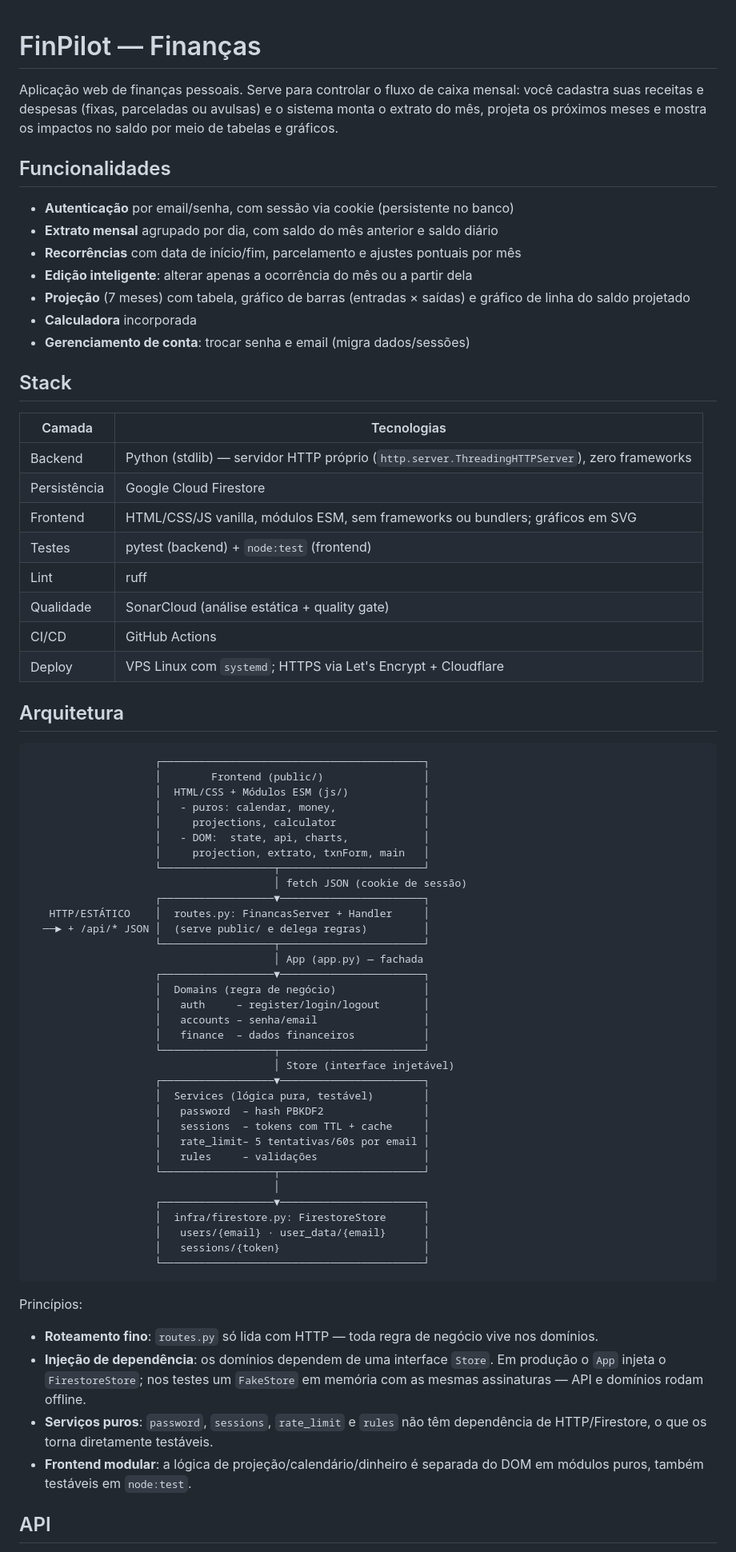
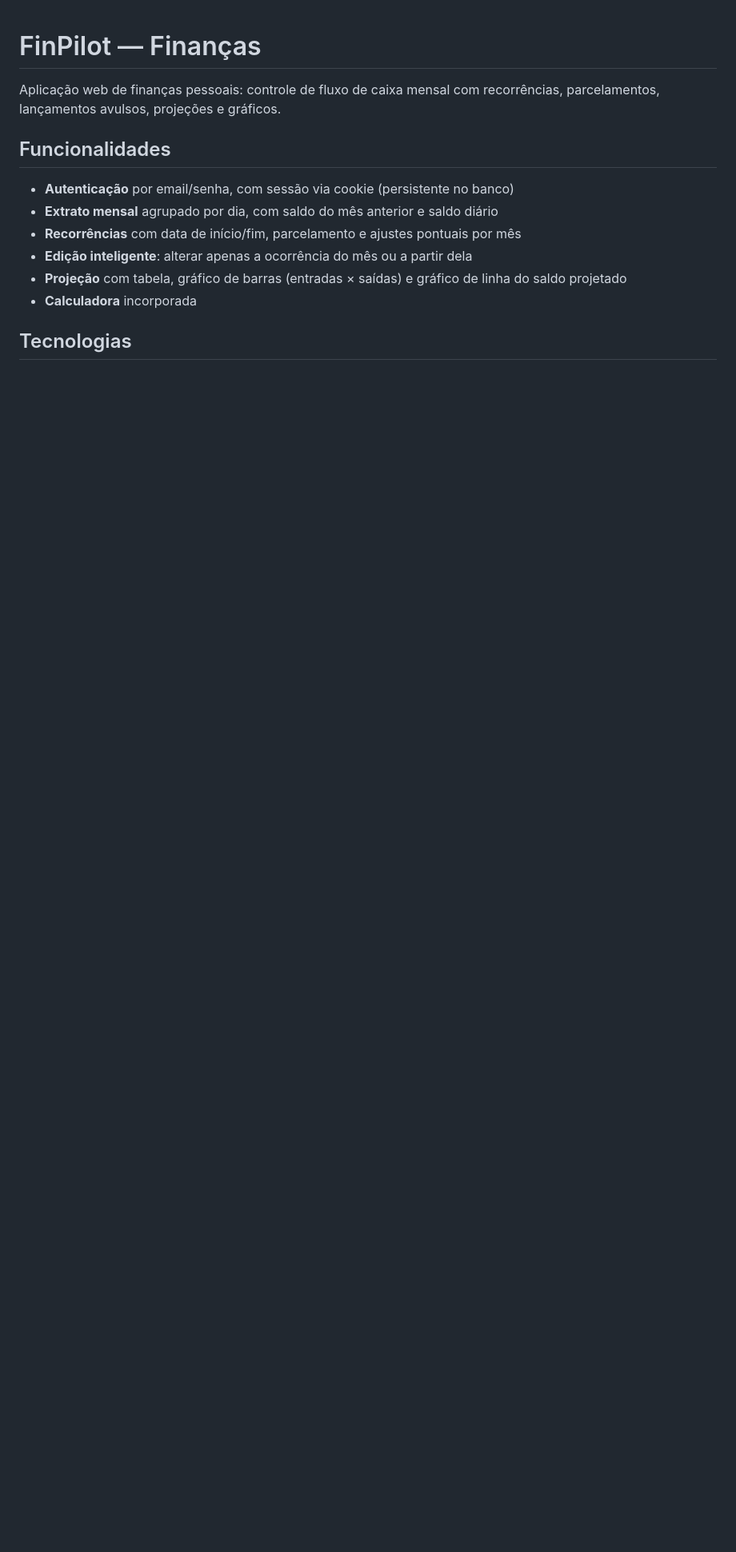
Before and after one commit to JonyRezende/finmanagement, a Markdown page: README.md, the part around one of its changes. Shown at 80% size. Drawn GitHub-style; blank space fills up the shorter version.

````diff
--- a/README.md
+++ b/README.md
@@ -1,9 +1,7 @@
 # FinPilot — Finanças
 
-Aplicação web de finanças pessoais. Serve para controlar o fluxo de caixa
-mensal: você cadastra suas receitas e despesas (fixas, parceladas ou avulsas) e
-o sistema monta o extrato do mês, projeta os próximos meses e mostra os
-impactos no saldo por meio de tabelas e gráficos.
+Aplicação web de finanças pessoais: controle de fluxo de caixa mensal com
+recorrências, parcelamentos, lançamentos avulsos, projeções e gráficos.
 
 ## Funcionalidades
 
@@ -11,74 +9,9 @@ impactos no saldo por meio de tabelas e gráficos.
 - **Extrato mensal** agrupado por dia, com saldo do mês anterior e saldo diário
 - **Recorrências** com data de início/fim, parcelamento e ajustes pontuais por mês
 - **Edição inteligente**: alterar apenas a ocorrência do mês ou a partir dela
-- **Projeção** (7 meses) com tabela, gráfico de barras (entradas × saídas) e
-  gráfico de linha do saldo projetado
+- **Projeção** com tabela, gráfico de barras (entradas × saídas) e gráfico de
+  linha do saldo projetado
 - **Calculadora** incorporada
-- **Gerenciamento de conta**: trocar senha e email (migra dados/sessões)
 
-## Stack
+## Tecnologias
 
-| Camada        | Tecnologias |
-|---------------|-------------|
-| Backend       | Python (stdlib) — servidor HTTP próprio (`http.server.ThreadingHTTPServer`), zero frameworks |
-| Persistência  | Google Cloud Firestore |
-| Frontend      | HTML/CSS/JS vanilla, módulos ESM, sem frameworks ou bundlers; gráficos em SVG |
-| Testes        | pytest (backend) + `node:test` (frontend) |
-| Lint          | ruff |
-| Qualidade     | SonarCloud (análise estática + quality gate) |
-| CI/CD         | GitHub Actions |
-| Deploy        | VPS Linux com `systemd`; HTTPS via Let's Encrypt + Cloudflare |
-
-## Arquitetura
-
-```
-                    ┌──────────────────────────────────────────┐
-                    │        Frontend (public/)                │
-                    │  HTML/CSS + Módulos ESM (js/)            │
-                    │   - puros: calendar, money,              │
-                    │     projections, calculator              │
-                    │   - DOM:  state, api, charts,            │
-                    │     projection, extrato, txnForm, main   │
-                    └──────────────────┬───────────────────────┘
-                                       │ fetch JSON (cookie de sessão)
-                    ┌──────────────────▼───────────────────────┐
-   HTTP/ESTÁTICO    │  routes.py: FinancasServer + Handler     │
-  ──► + /api/* JSON │  (serve public/ e delega regras)         │
-                    └──────────────────┬───────────────────────┘
-                                       │ App (app.py) — fachada
-                    ┌──────────────────▼───────────────────────┐
-                    │  Domains (regra de negócio)              │
-                    │   auth     – register/login/logout       │
-                    │   accounts – senha/email                 │
-                    │   finance  – dados financeiros           │
-                    └──────────────────┬───────────────────────┘
-                                       │ Store (interface injetável)
-                    ┌──────────────────▼───────────────────────┐
-                    │  Services (lógica pura, testável)        │
-                    │   password  – hash PBKDF2                │
-                    │   sessions  – tokens com TTL + cache     │
-                    │   rate_limit– 5 tentativas/60s por email │
-                    │   rules     – validações                 │
-                    └──────────────────┬───────────────────────┘
-                                       │
-                    ┌──────────────────▼───────────────────────┐
-                    │  infra/firestore.py: FirestoreStore      │
-                    │   users/{email} · user_data/{email}      │
-                    │   sessions/{token}                       │
-                    └──────────────────────────────────────────┘
-```
-
-Princípios:
-
-- **Roteamento fino**: `routes.py` só lida com HTTP — toda regra de negócio
-  vive nos domínios.
-- **Injeção de dependência**: os domínios dependem de uma interface `Store`.
-  Em produção o `App` injeta o `FirestoreStore`; nos testes um `FakeStore` em
-  memória com as mesmas assinaturas — API e domínios rodam offline.
-- **Serviços puros**: `password`, `sessions`, `rate_limit` e `rules` não têm
-  dependência de HTTP/Firestore, o que os torna diretamente testáveis.
-- **Frontend modular**: a lógica de projeção/calendário/dinheiro é separada do
-  DOM em módulos puros, também testáveis em `node:test`.
-
-## API
-
````
Also changed, not shown: other parts of README.md (+19 -51 lines).
